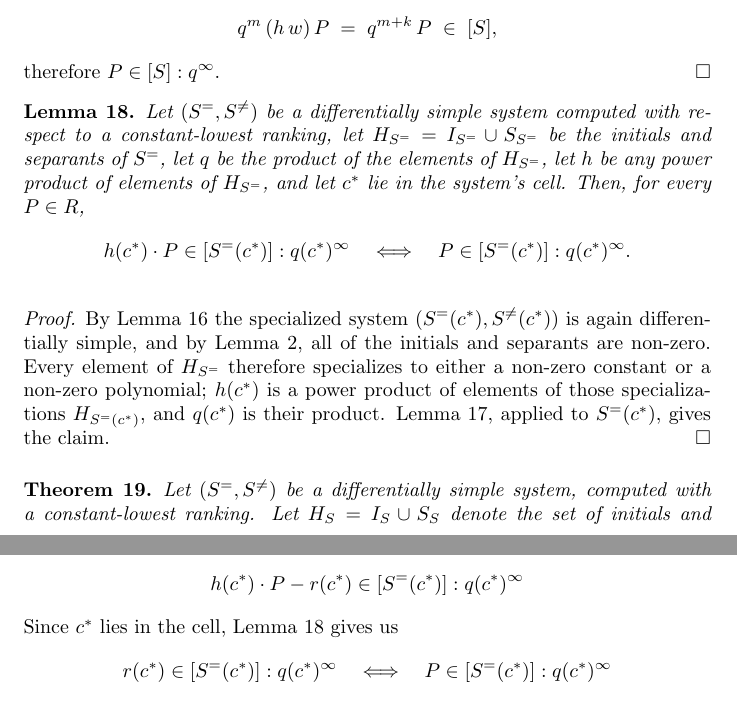
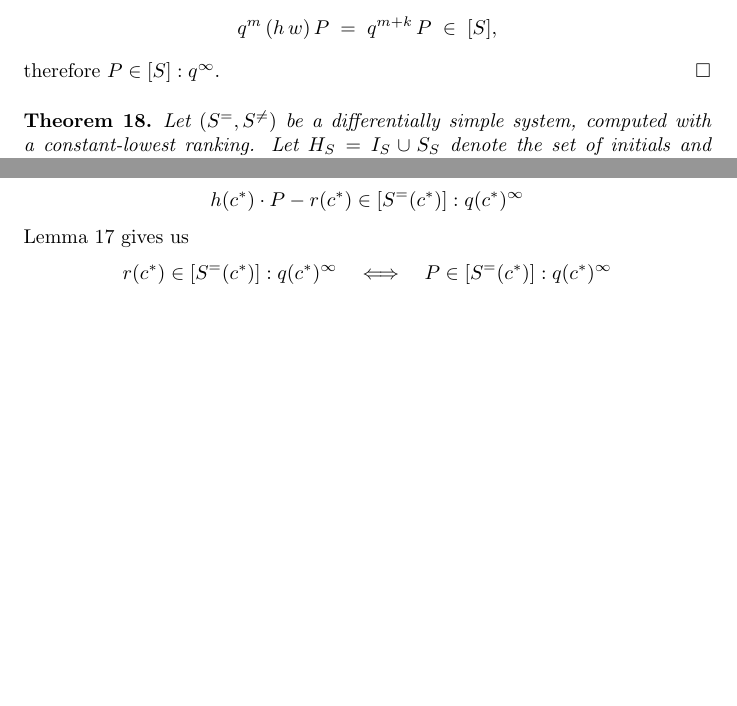
Before and after one commit to BrentBaccala/NewMethod, a LaTeX paper (NewMethod.tex): two parts of pages 31 and 32 of 58 before the commit and two parts of pages 31 and 32 of 57 after it, joined at a grey line, cut so that both start at the same text, the shorter picture padded with empty space. Compiled offline with pdfLaTeX.

Commit message:
NewMethod: simplified construction of membership locus

```diff
--- a/NewMethod.tex
+++ b/NewMethod.tex
@@ -2098,34 +2098,6 @@ q^m\,(h\,w)\,P \;=\; q^{m+k}\,P \;\in\; [S] ,
 therefore $P \in [S] : q^\infty$.
 \hfill $\square$
 
-  \begin{lemma}
-  \label{lem:specialized-hs}
-  Let $(S^=, S^{\ne})$ be a differentially simple system computed with respect to
-  a constant-lowest ranking,
-  let $H_{S^=} = I_{S^=} \cup S_{S^=}$ be the initials and separants of $S^=$,
-  let $q$ be the product of the elements of $H_{S^=}$,
-  let $h$ be any power product of elements of $H_{S^=}$, and let $c^*$ lie
-  in the system's cell.  Then, for every $P \in R$,
-  %
-  \[
-  h(c^*) \cdot P \in [S^=(c^*)] : q(c^*)^\infty
-  \quad\Longleftrightarrow\quad
-  P \in [S^=(c^*)] : q(c^*)^\infty .
-  \]
-  \end{lemma}
-
-  {\it Proof.}
-  By Lemma~\ref{lem:specialization} the specialized system $(S^=(c^*), S^{\ne}(c^*))$ is again differentially simple,
-  and by Lemma~\ref{lem:initials-and-separants-specialize}, all of the initials and
-  separants are non-zero.
-%, so none of the inequations are violated and $q(c^*)\ne 0$.
-  Every element of $H_{S^=}$ therefore specializes
-  to either a non-zero constant or a non-zero polynomial; $h(c^*)$ is a power product of
-  elements of those specializations $H_{S^=(c^*)}$, and $q(c^*)$ is their product.
-  Lemma~\ref{lem:saturation-cancellation}, applied to $S^=(c^*)$, gives the
-  claim.
-  \hfill $\square$
-
 \medskip
 \begin{theorem}
 \label{thm:completeness}
@@ -2180,8 +2152,7 @@ and remembering that $[S^=(c^*)] \subseteq [S^=(c^*)]:q(c^*)^\infty$, gives
 h(c^*) \cdot P - r(c^*) \in [S^=(c^*)]:q(c^*)^\infty
 \]
 %
-Since $c^*$ lies in the cell,
-Lemma~\ref{lem:specialized-hs} gives us
+Lemma~\ref{lem:saturation-cancellation} gives us
 %
 \[
 r(c^*) \in [S^=(c^*)]:q(c^*)^\infty
```
